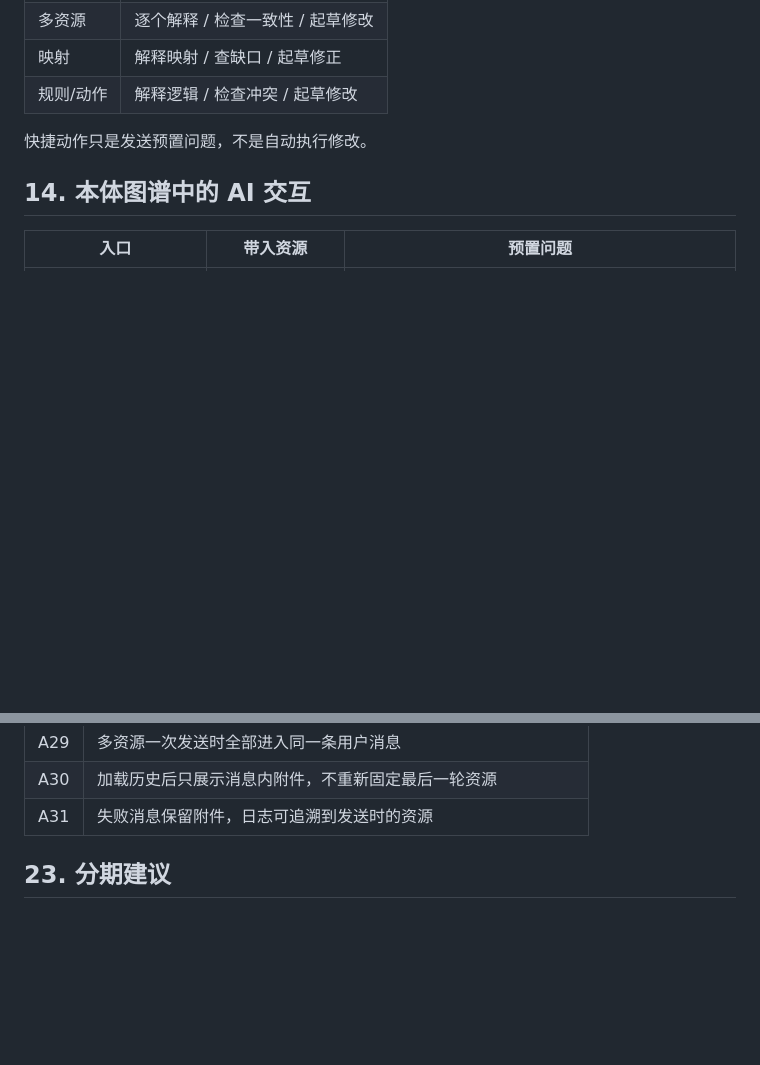
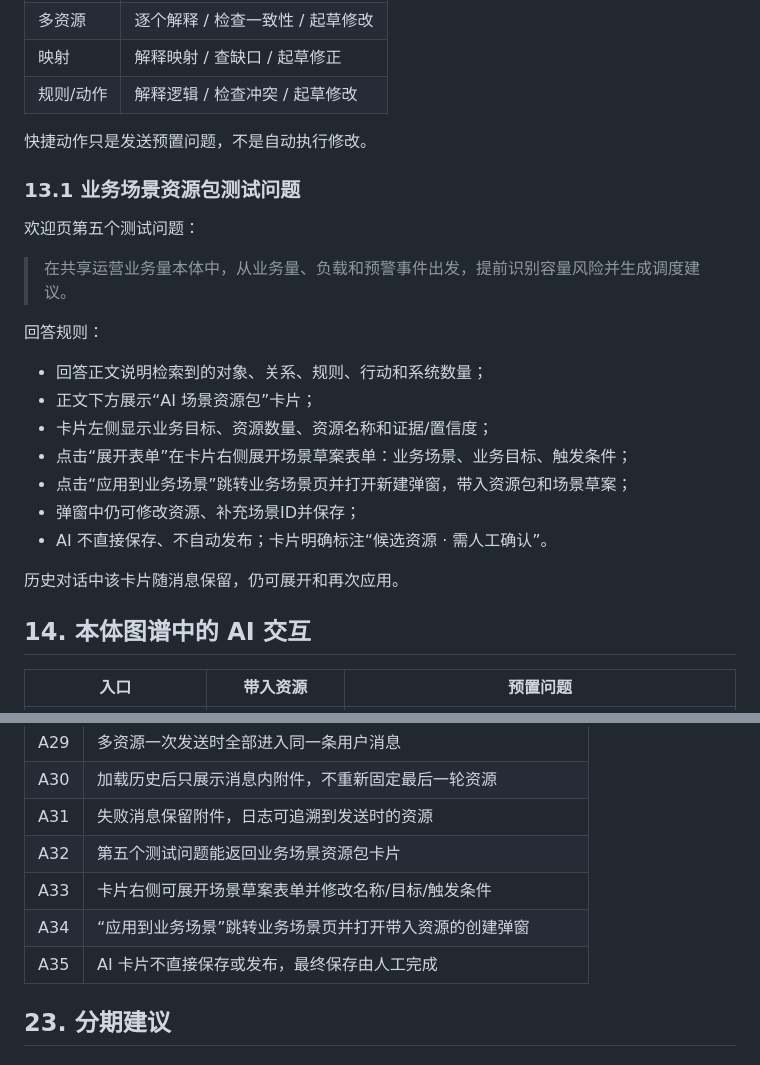
Before and after one commit to YJ-yuejun/ontology-platform, a Markdown page: docs/prd/05-PRD-本体智能.md, 2 parts joined by grey strips. GitHub-like rendering; blank space fills up the shorter version.

```diff
--- a/docs/prd/05-PRD-本体智能.md
+++ b/docs/prd/05-PRD-本体智能.md
@@ -392,6 +392,24 @@ idle
 
 快捷动作只是发送预置问题，不是自动执行修改。
 
+### 13.1 业务场景资源包测试问题
+
+欢迎页第五个测试问题：
+
+> 在共享运营业务量本体中，从业务量、负载和预警事件出发，提前识别容量风险并生成调度建议。
+
+回答规则：
+
+- 回答正文说明检索到的对象、关系、规则、行动和系统数量；
+- 正文下方展示“AI 场景资源包”卡片；
+- 卡片左侧显示业务目标、资源数量、资源名称和证据/置信度；
+- 点击“展开表单”在卡片右侧展开场景草案表单：业务场景、业务目标、触发条件；
+- 点击“应用到业务场景”跳转业务场景页并打开新建弹窗，带入资源包和场景草案；
+- 弹窗中仍可修改资源、补充场景ID并保存；
+- AI 不直接保存、不自动发布；卡片明确标注“候选资源 · 需人工确认”。
+
+历史对话中该卡片随消息保留，仍可展开和再次应用。
+
 ## 14. 本体图谱中的 AI 交互
 
 | 入口 | 带入资源 | 预置问题 |
@@ -631,6 +649,10 @@ idle
 | A29 | 多资源一次发送时全部进入同一条用户消息 |
 | A30 | 加载历史后只展示消息内附件，不重新固定最后一轮资源 |
 | A31 | 失败消息保留附件，日志可追溯到发送时的资源 |
+| A32 | 第五个测试问题能返回业务场景资源包卡片 |
+| A33 | 卡片右侧可展开场景草案表单并修改名称/目标/触发条件 |
+| A34 | “应用到业务场景”跳转业务场景页并打开带入资源的创建弹窗 |
+| A35 | AI 卡片不直接保存或发布，最终保存由人工完成 |
 
 ## 23. 分期建议
 
```
Also changed, not shown: docs/prd/15-PRD-业务场景模块.md (+14 -5 lines), docs/proto-shots/55-本体智能-场景资源包卡片.png (added), docs/proto-shots/56-本体智能-场景资源包展开表单.png (added), docs/proto-shots/57-业务场景-AI应用创建弹窗.png (added), 7 other files.
